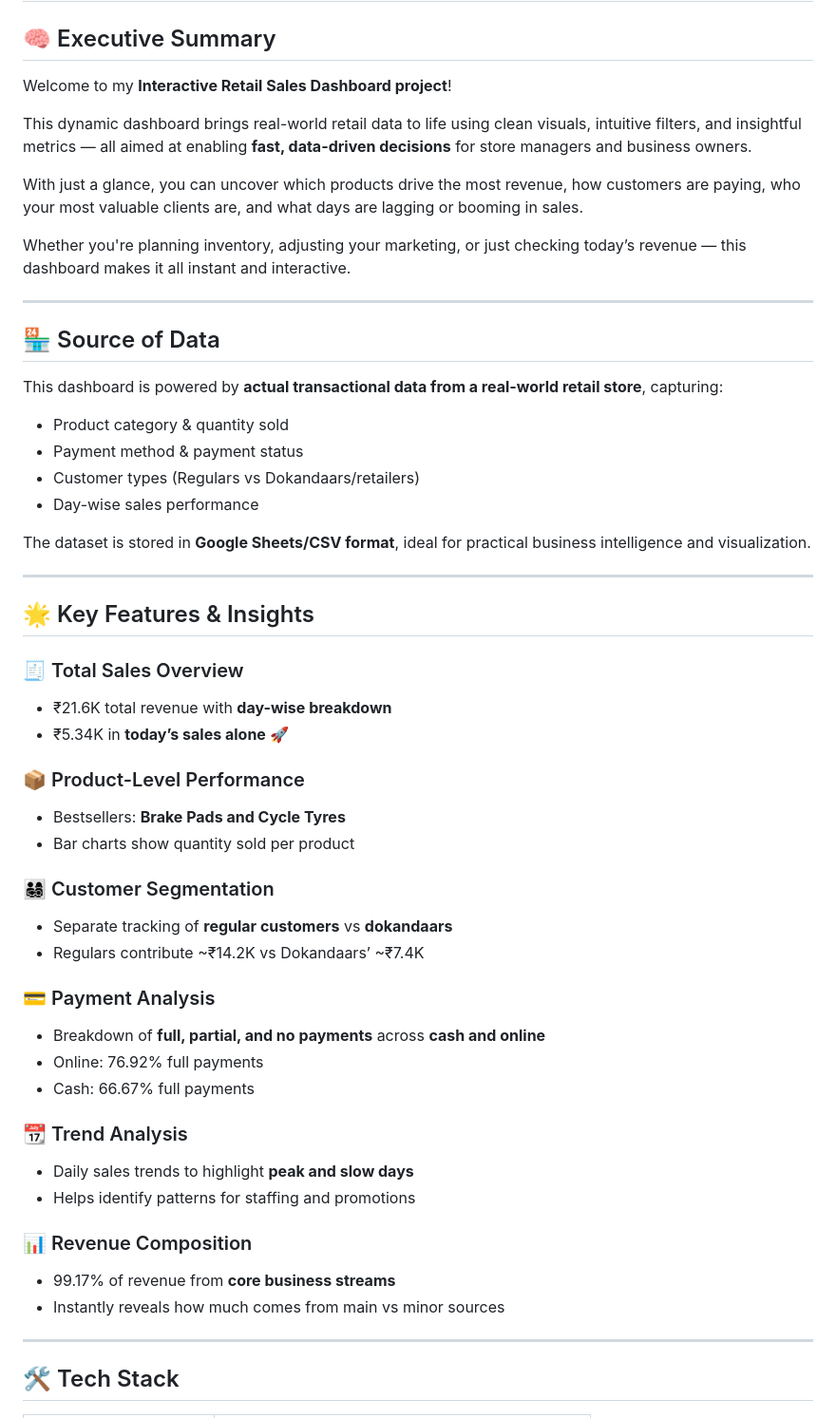
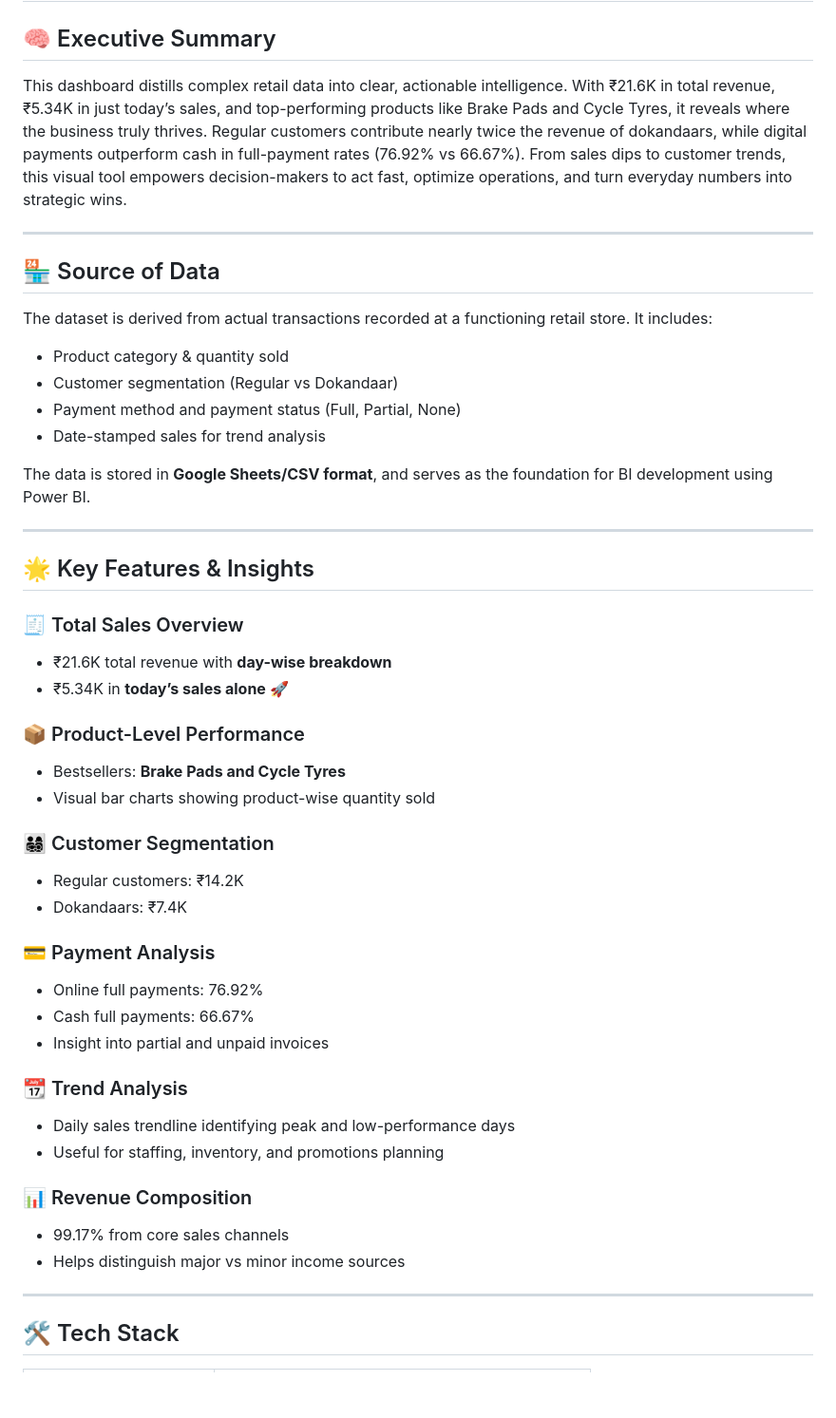
Before and after one commit to ShaswataKOD/Portfolio-Projects, a Markdown page: Customer_Sales/Readme.md, the part around one of its changes. Shown at 95% size. Rendered like a GitHub page; blank space fills up the shorter version.

```diff
--- a/Customer_Sales/Readme.md
+++ b/Customer_Sales/Readme.md
@@ -1,24 +1,18 @@
 # 📊 Dynamic Retail Sales Dashboard – Real Store Insights 💼🛍️
 
 ## 🧠 Executive Summary
-Welcome to my **Interactive Retail Sales Dashboard project**!
-
-This dynamic dashboard brings real-world retail data to life using clean visuals, intuitive filters, and insightful metrics — all aimed at enabling **fast, data-driven decisions** for store managers and business owners.
-
-With just a glance, you can uncover which products drive the most revenue, how customers are paying, who your most valuable clients are, and what days are lagging or booming in sales.
-
-Whether you're planning inventory, adjusting your marketing, or just checking today’s revenue — this dashboard makes it all instant and interactive.
+This dashboard distills complex retail data into clear, actionable intelligence. With ₹21.6K in total revenue, ₹5.34K in just today’s sales, and top-performing products like Brake Pads and Cycle Tyres, it reveals where the business truly thrives. Regular customers contribute nearly twice the revenue of dokandaars, while digital payments outperform cash in full-payment rates (76.92% vs 66.67%). From sales dips to customer trends, this visual tool empowers decision-makers to act fast, optimize operations, and turn everyday numbers into strategic wins.
 
 ---
 
 ## 🏪 Source of Data
-This dashboard is powered by **actual transactional data from a real-world retail store**, capturing:
+The dataset is derived from actual transactions recorded at a functioning retail store. It includes:
 - Product category & quantity sold
-- Payment method & payment status
-- Customer types (Regulars vs Dokandaars/retailers)
-- Day-wise sales performance
+- Customer segmentation (Regular vs Dokandaar)
+- Payment method and payment status (Full, Partial, None)
+- Date-stamped sales for trend analysis
 
-The dataset is stored in **Google Sheets/CSV format**, ideal for practical business intelligence and visualization.
+The data is stored in **Google Sheets/CSV format**, and serves as the foundation for BI development using Power BI.
 
 ---
 
@@ -30,24 +24,24 @@ The dataset is stored in **Google Sheets/CSV format**, ideal for practical busin
 
 ### 📦 Product-Level Performance
 - Bestsellers: **Brake Pads and Cycle Tyres**
-- Bar charts show quantity sold per product
+- Visual bar charts showing product-wise quantity sold
 
 ### 👨‍👩‍👧‍👦 Customer Segmentation
-- Separate tracking of **regular customers** vs **dokandaars**
-- Regulars contribute ~₹14.2K vs Dokandaars’ ~₹7.4K
+- Regular customers: ₹14.2K
+- Dokandaars: ₹7.4K
 
 ### 💳 Payment Analysis
-- Breakdown of **full, partial, and no payments** across **cash and online**
-- Online: 76.92% full payments
-- Cash: 66.67% full payments
+- Online full payments: 76.92%
+- Cash full payments: 66.67%
+- Insight into partial and unpaid invoices
 
 ### 📆 Trend Analysis
-- Daily sales trends to highlight **peak and slow days**
-- Helps identify patterns for staffing and promotions
+- Daily sales trendline identifying peak and low-performance days
+- Useful for staffing, inventory, and promotions planning
 
 ### 📊 Revenue Composition
-- 99.17% of revenue from **core business streams**
-- Instantly reveals how much comes from main vs minor sources
+- 99.17% from core sales channels
+- Helps distinguish major vs minor income sources
 
 ---
 
```
Also changed, not shown: other parts of Customer_Sales/Readme.md (+5 -7 lines).
